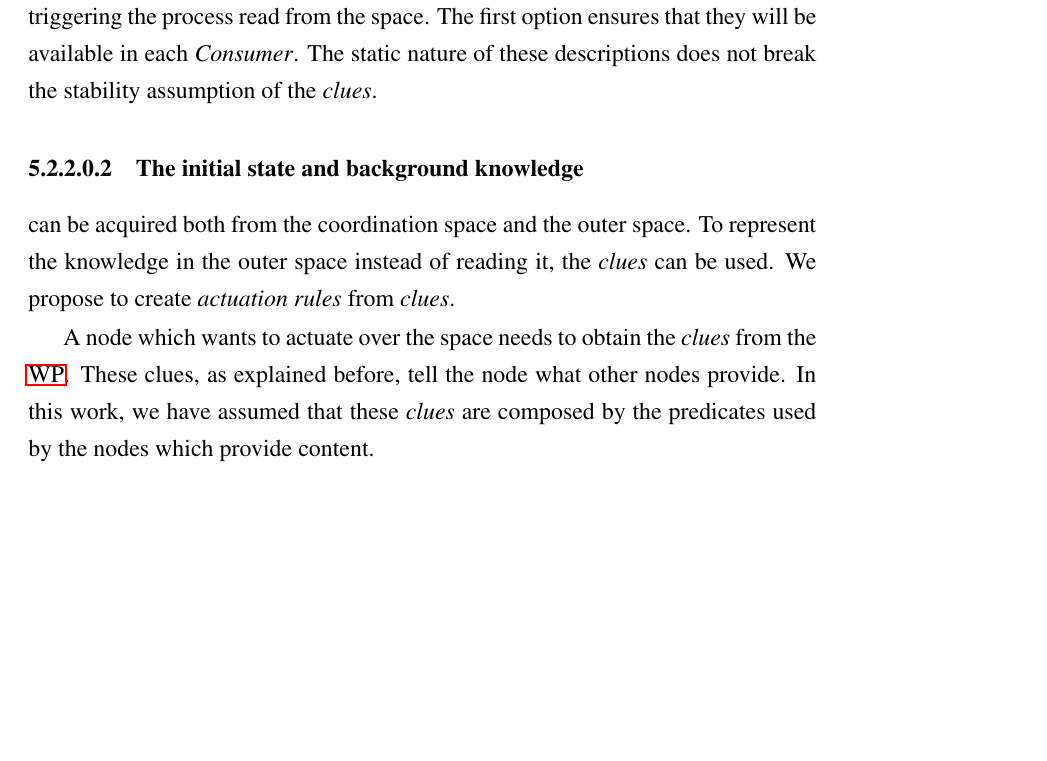
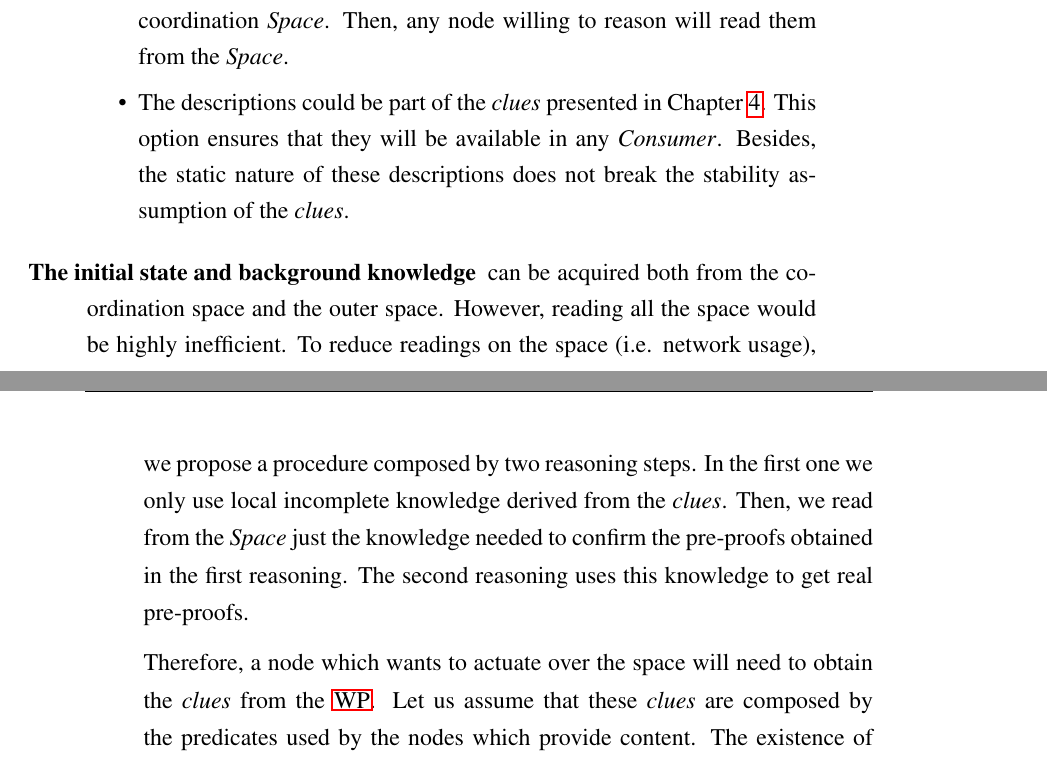
Before and after one commit to gomezgoiri/dissertation, a LaTeX thesis (dissertation.tex, which reads 5_actuate/2_goal_services.tex): part of page 120 of 140 before the commit and two parts of pages 120 and 121 of 140 after it, the two joined at a grey line, cut at the place of the change, the shorter picture padded with empty space. Compiled offline with pdfLaTeX; a LaTeX package or settings file that is missing is left out.

Commit message:
Reviewing 5.2.2

```diff
--- a/5_actuate/2_goal_services.tex
+++ b/5_actuate/2_goal_services.tex
@@ -93,3 +91,0 @@ As has been seen, the reasoning process uses as input:
-The latter option requires the node triggering the process read from the space.
-The first option ensures that they will be available in each \consumer{}.
-The static nature of these descriptions does not break the stability assumption of the \clues{}.
@@ -96,5 +97,21 @@ The static nature of these descriptions does not break the stability assumption
+        \begin{itemize}
+	  \item An agent could discover the descriptions and simply write them in the coordination \Space{}. % y ahora habrá que definir que es un agente?
+		Then, any node willing to reason will read them from the \Space{}.
+	  \item The descriptions could be part of the \clues{} presented in Chapter~\ref{cha:searching}.
+		This option ensures that they will be available in any \consumer{}.
+		Besides, the static nature of these descriptions does not break the stability assumption of the \clues{}. % explicar más?
+        \end{itemize}
 
 
-\paragraph{The initial state and background knowledge} can be acquired both from the coordination space and the outer space.
-To represent the knowledge in the outer space instead of reading it, the \clues{} can be used.
-We propose to create \emph{actuation rules} from \clues{}.
+  \item[The initial state and background knowledge] can be acquired both from the coordination space and the outer space.
+	However, reading all the space would be highly inefficient.
+	To reduce readings on the space (i.e. network usage), we propose a procedure composed by two reasoning steps.
+	In the first one we only use local incomplete knowledge derived from the \clues{}.
+	Then, we read from the \Space{} just the knowledge needed to confirm the pre-proofs obtained in the first reasoning.
+	The second reasoning uses this knowledge to get real pre-proofs. % real o actual pre-proofs
+
+	% Y ahora explicado en mayor detalle:
+	Therefore, a node which wants to actuate over the space will need to obtain the \emph{clues} from the \ac{wp}.
+	%These clues, as explained before, tell what kind of content other nodes provide. % un poco redundante
+	Let us assume that these \emph{clues} are composed by the predicates used by the nodes which provide content. % es una de las alternativas que se planteaban
+	The existence of a predicate used in a premise does not necessarily imply that this rule can be used.
@@ -101,5 +130,2 @@ We propose to create \emph{actuation rules} from \clues{}.
 
 
-A node which wants to actuate over the space needs to obtain the \emph{clues} from the \ac{wp}.
-These clues, as explained before, tell the node what other nodes provide.
-In this work, we have assumed that these \emph{clues} are composed by the predicates used by the nodes which provide content.
```
Also changed, not shown: 5_actuate/figures/source/sources.txt (added, +1 -0 lines), 5_actuate/figures/PDF/activation_rules.pdf (added), 5_actuate/figures/source/TzeenieWheenie_red_green_OK_not_OK_Icons.svg (added), 5_actuate/figures/source/activation_rules.svg (added), 5_actuate/2_goal_services.tex (78 more changed lines).
